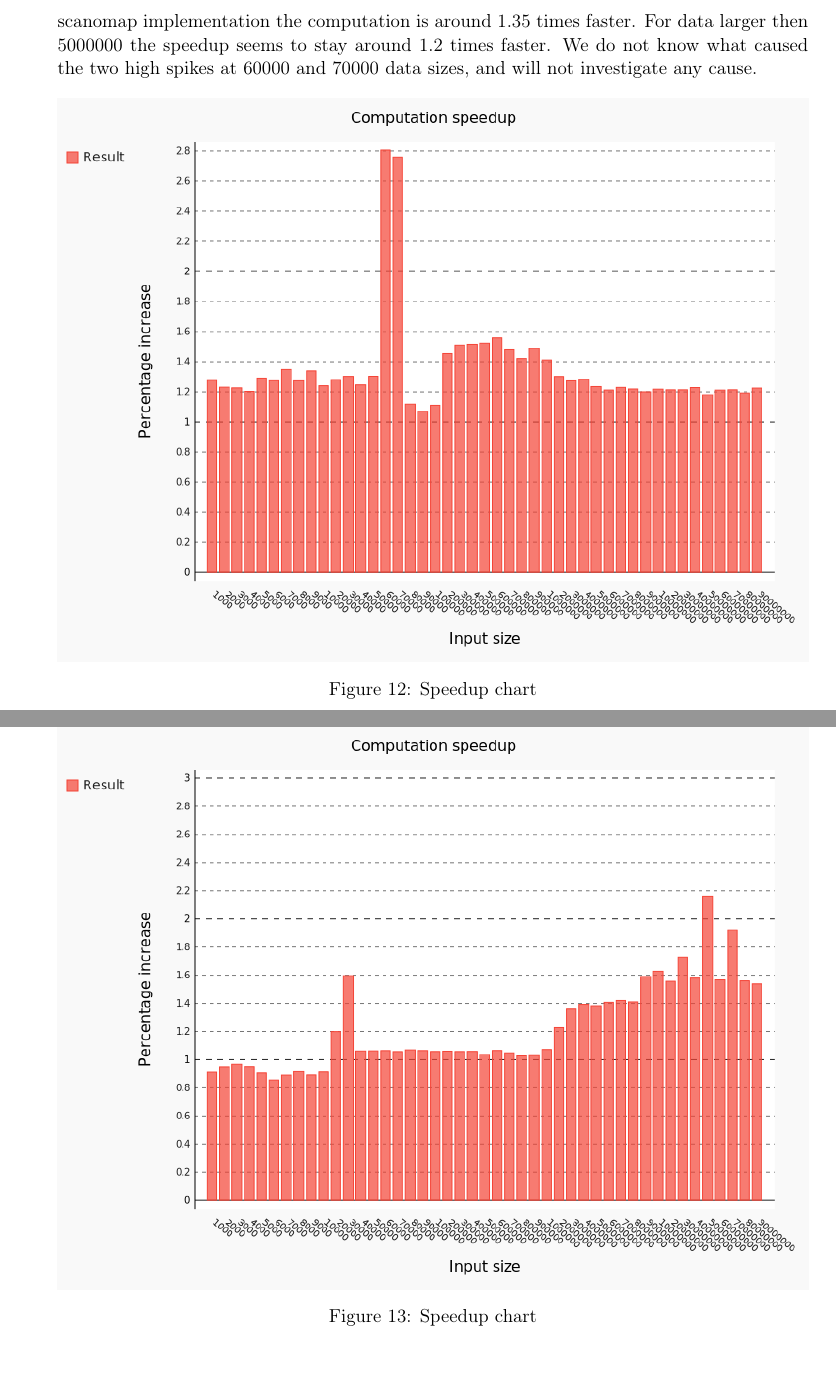
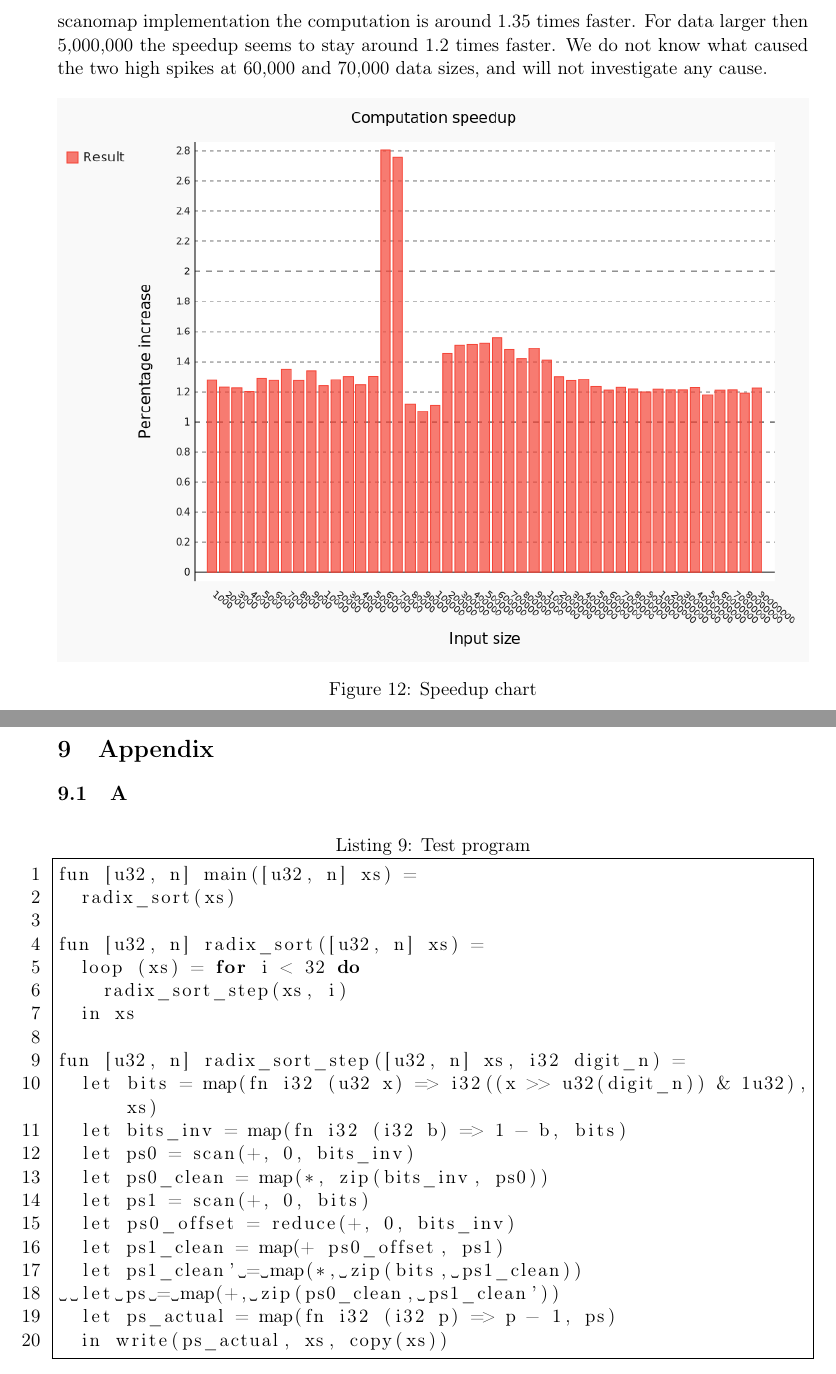
Before and after one commit to CulpaBS/SR, a LaTeX document (main.tex): two parts of pages 19 and 21 of 21 before the commit and two parts of pages 19 and 25 of 25 after it, joined at a grey line, cut so that both start at the same text. Compiled offline with pdfLaTeX.

Commit message:
test text

```diff
--- a/main.tex
+++ b/main.tex
@@ -925,7 +925,7 @@ The benchmark program contains a simple map producer and scan consumer, with the
   \label{fig:map-scan fusion test}
 \end{figure}
 
-Figure \ref{fig:map-scan fusion speedup} shows the speedup with scanomap, and the general result shows that with the scanomap implementation the computation is around 1.35 times faster. For data larger then 5000000 the speedup seems to stay around 1.2 times faster. We do not know what caused the two high spikes at 60000 and 70000 data sizes, and will not investigate any cause.
+Figure \ref{fig:map-scan fusion speedup} shows the speedup with scanomap, and the general result shows that with the scanomap implementation the computation is around 1.35 times faster. For data larger then 5,000,000 the speedup seems to stay around 1.2 times faster. We do not know what caused the two high spikes at 60,000 and 70,000 data sizes, and will not investigate any cause.
 
 \begin{figure}[hb]
   \centering
@@ -938,5 +938,3 @@ Figure \ref{fig:map-scan fusion speedup} shows the speedup with scanomap, and th
 
 \begin{figure}[hb]
   \centering
-    \includegraphics[width=1.0\textwidth]{images/futhark-c-comparing.png}
-  \caption{Speedup chart}
@@ -945,0 +970 @@ Figure \ref{fig:map-scan fusion speedup} shows the speedup with scanomap, and th
+    let b1 = scan(+, 0, a) in
@@ -952 +994,27 @@ Figure \ref{fig:map-scan fusion speedup} shows the speedup with scanomap, and th
+\section{Appendix}
+\subsection{A}
+\begin{lstlisting}[caption=Test program]
+fun [u32, n] main([u32, n] xs) =
+  radix_sort(xs)
+
+fun [u32, n] radix_sort([u32, n] xs) =
+  loop (xs) = for i < 32 do
+    radix_sort_step(xs, i)
+  in xs
+
+fun [u32, n] radix_sort_step([u32, n] xs, i32 digit_n) =
+  let bits = map(fn i32 (u32 x) => i32((x >> u32(digit_n)) & 1u32), xs)
+  let bits_inv = map(fn i32 (i32 b) => 1 - b, bits)
+  let ps0 = scan(+, 0, bits_inv)
+  let ps0_clean = map(*, zip(bits_inv, ps0))
+  let ps1 = scan(+, 0, bits)
+  let ps0_offset = reduce(+, 0, bits_inv)
+  let ps1_clean = map(+ ps0_offset, ps1)
+  let ps1_clean' = map(*, zip(bits, ps1_clean))
+  let ps = map(+, zip(ps0_clean, ps1_clean'))
+  let ps_actual = map(fn i32 (i32 p) => p - 1, ps)
+  in write(ps_actual, xs, copy(xs))
+
+\end{lstlisting}
+
 \end{document}
```
Also changed, not shown: main.pdf, main.tex (43 more changed lines), 5 other files.
